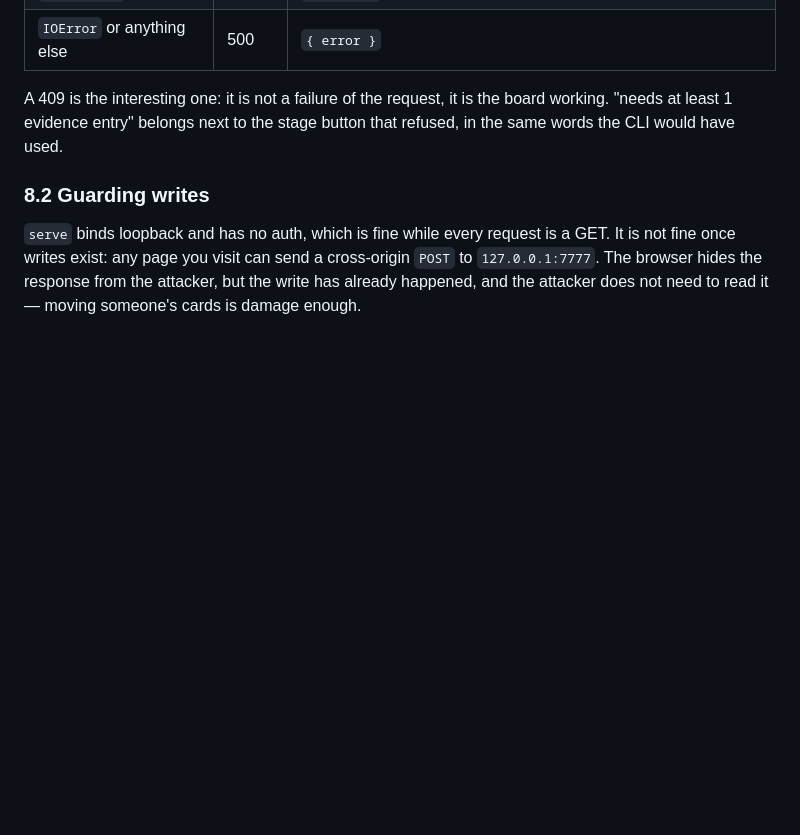
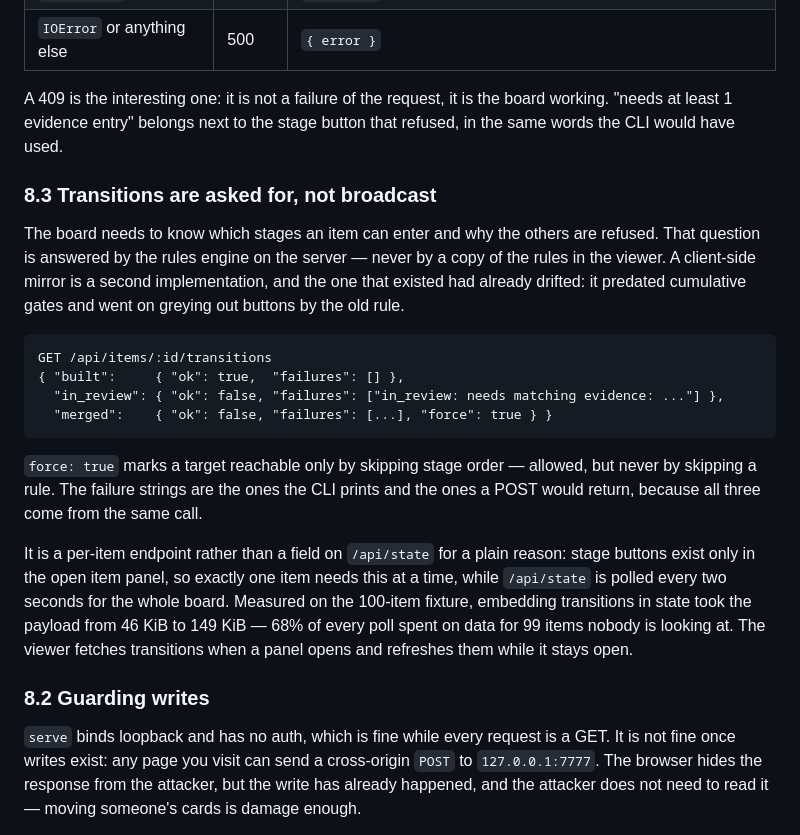
Before and after one commit to rahilp/gatewright, a Markdown page: specs.md, the part around the change. Drawn GitHub-style; blank space fills up the shorter version.

Commit message:
specs §8.3: transitions are a per-item question
The server answers "which stages can this item enter, and why not the
others" with the real rules engine, so the viewer never carries a copy of
the rules. The copy that existed had already drifted past cumulative
gates.

Per-item rather than embedded in /api/state: stage buttons live in the
open item panel, so one item needs this at a time, while state is polled
every two seconds for the whole board. On the 100-item fixture,
embedding it took the payload from 46 KiB to 149 KiB — 68% of every poll
describing 99 items nobody is looking at.

````diff
--- a/specs.md
+++ b/specs.md
@@ -479,6 +479,33 @@ A 409 is the interesting one: it is not a failure of the request, it is the
 board working. "needs at least 1 evidence entry" belongs next to the stage
 button that refused, in the same words the CLI would have used.
 
+### 8.3 Transitions are asked for, not broadcast
+
+The board needs to know which stages an item can enter and why the others are
+refused. That question is answered by the rules engine on the server —
+never by a copy of the rules in the viewer. A client-side mirror is a second
+implementation, and the one that existed had already drifted: it predated
+cumulative gates and went on greying out buttons by the old rule.
+
+```
+GET /api/items/:id/transitions
+{ "built":     { "ok": true,  "failures": [] },
+  "in_review": { "ok": false, "failures": ["in_review: needs matching evidence: ..."] },
+  "merged":    { "ok": false, "failures": [...], "force": true } }
+```
+
+`force: true` marks a target reachable only by skipping stage order — allowed,
+but never by skipping a rule. The failure strings are the ones the CLI prints
+and the ones a POST would return, because all three come from the same call.
+
+It is a per-item endpoint rather than a field on `/api/state` for a plain
+reason: stage buttons exist only in the open item panel, so exactly one item
+needs this at a time, while `/api/state` is polled every two seconds for the
+whole board. Measured on the 100-item fixture, embedding transitions in state
+took the payload from 46 KiB to 149 KiB — 68% of every poll spent on data for
+99 items nobody is looking at. The viewer fetches transitions when a panel
+opens and refreshes them while it stays open.
+
 ### 8.2 Guarding writes
 
 `serve` binds loopback and has no auth, which is fine while every request is a
````
